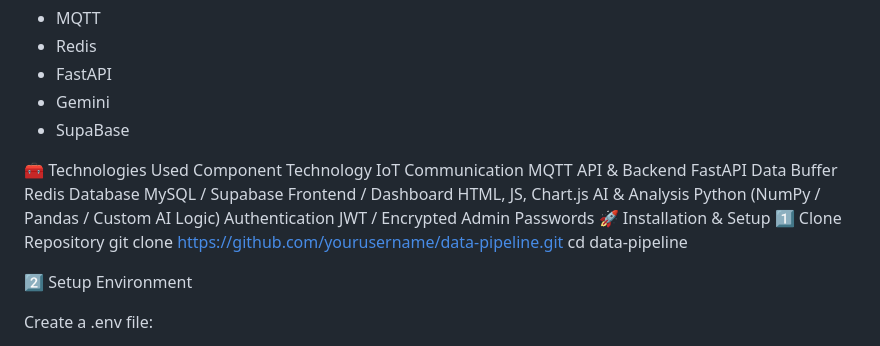
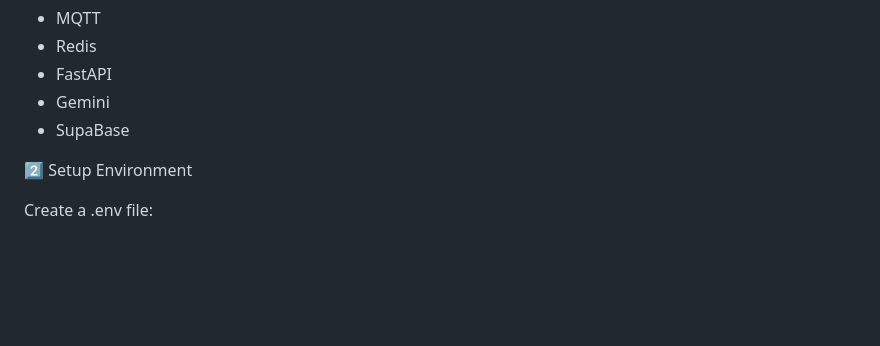
Before and after one commit to SnapTexas/DataFlow-V1, a Markdown page: README.md, the part around the change. GitHub-like rendering; blank space fills up the shorter version.

```diff
--- a/README.md
+++ b/README.md
@@ -50,19 +50,6 @@ Tech Stack Used
   - Gemini
   - SupaBase
 
-🧰 Technologies Used
-Component	Technology
-IoT Communication	MQTT
-API & Backend	FastAPI
-Data Buffer	Redis
-Database	MySQL / Supabase
-Frontend / Dashboard	HTML, JS, Chart.js
-AI & Analysis	Python (NumPy / Pandas / Custom AI Logic)
-Authentication	JWT / Encrypted Admin Passwords
-🚀 Installation & Setup
-1️⃣ Clone Repository
-git clone https://github.com/yourusername/data-pipeline.git
-cd data-pipeline
 
 2️⃣ Setup Environment
 
```
